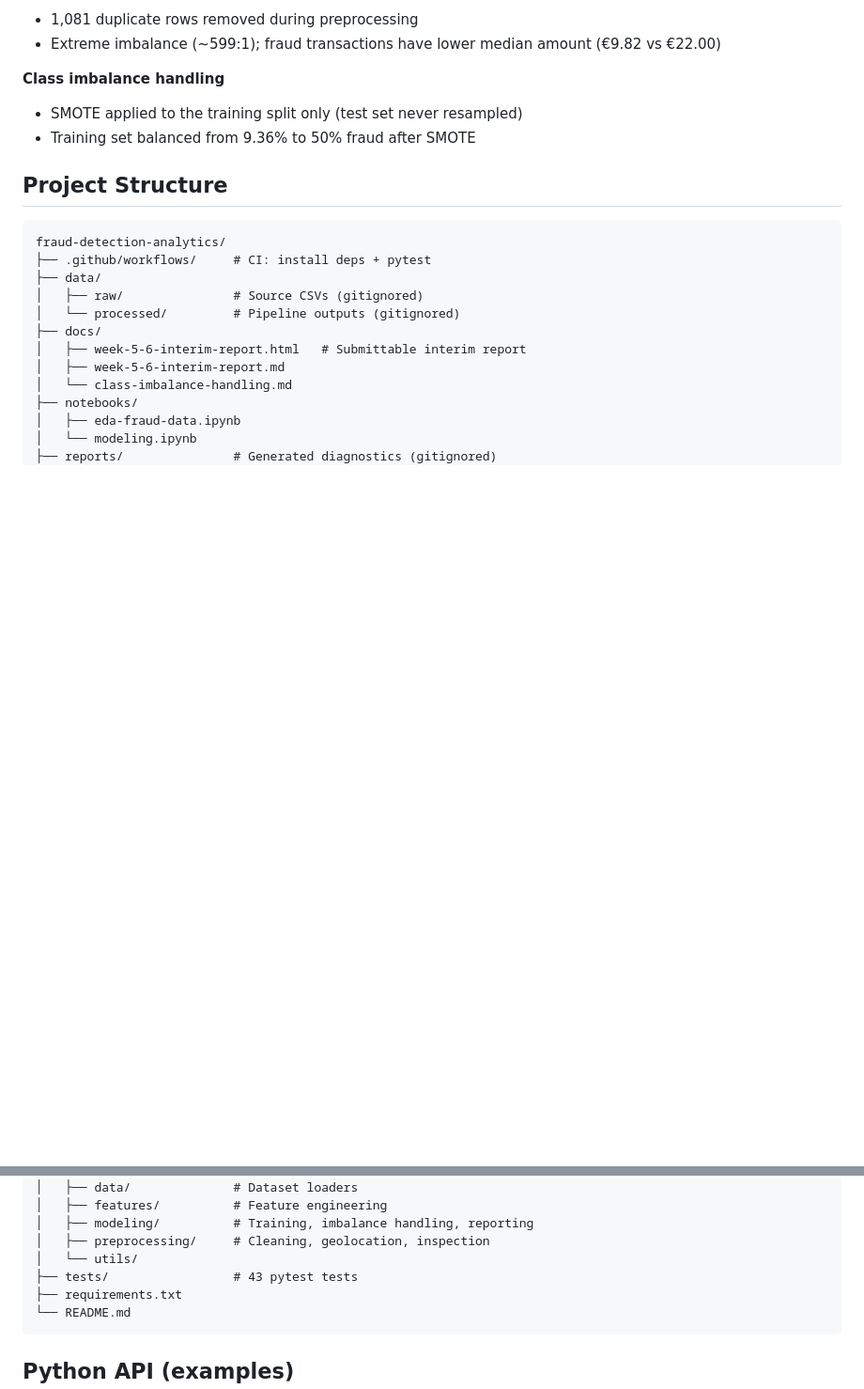
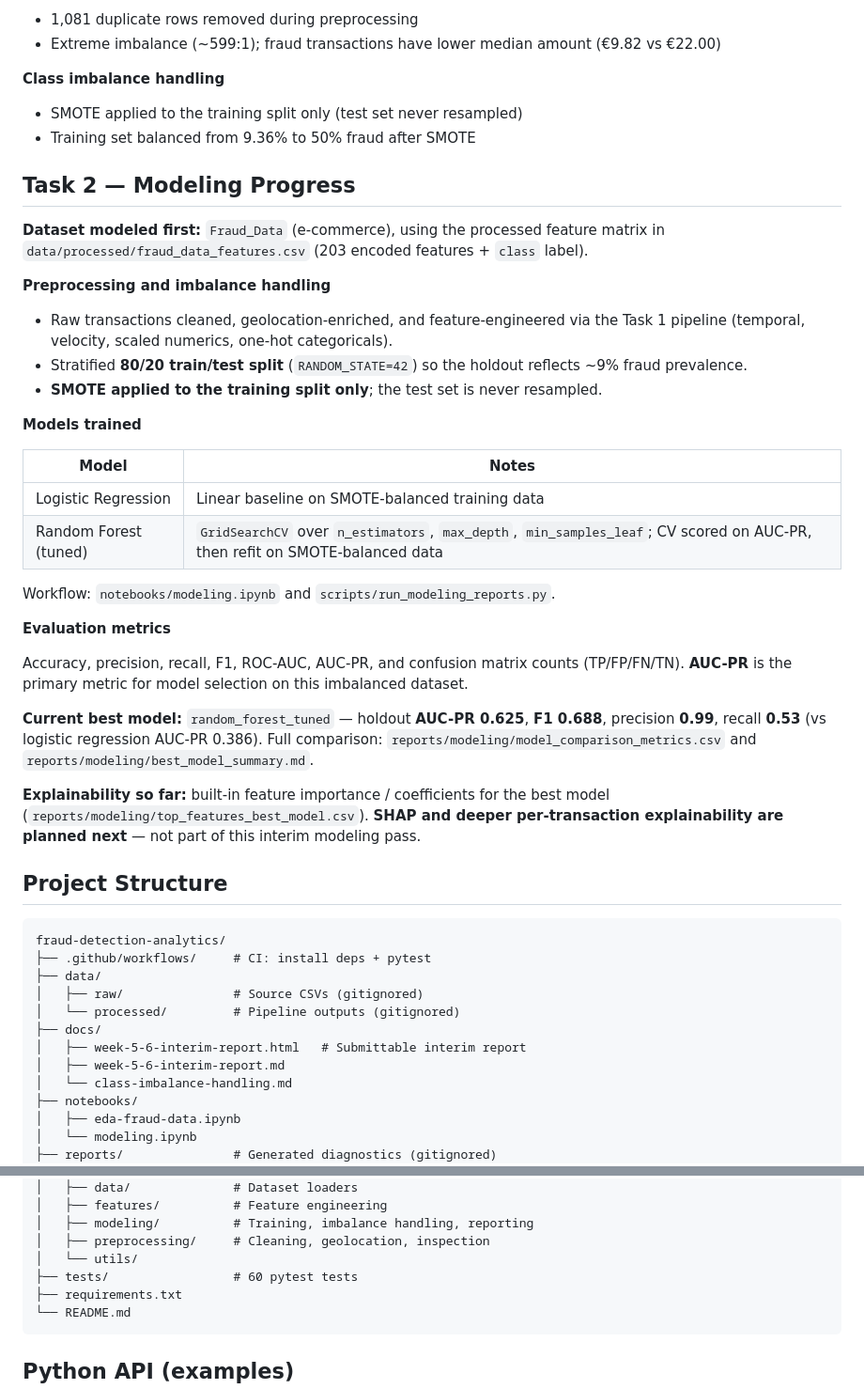
Before and after one commit to mersy11dan/fraud-detection-analytics, a Markdown page: README.md, 2 parts joined by grey strips. Shown at 94% size. Rendered like a GitHub page; blank space fills up the shorter version.

````diff
--- a/README.md
+++ b/README.md
@@ -115,6 +118,33 @@ Generated by `python scripts/run_modeling_reports.py` or from `notebooks/modelin
 - SMOTE applied to the training split only (test set never resampled)
 - Training set balanced from 9.36% to 50% fraud after SMOTE
 
+## Task 2 — Modeling Progress
+
+**Dataset modeled first:** `Fraud_Data` (e-commerce), using the processed feature matrix in `data/processed/fraud_data_features.csv` (203 encoded features + `class` label).
+
+**Preprocessing and imbalance handling**
+
+- Raw transactions cleaned, geolocation-enriched, and feature-engineered via the Task 1 pipeline (temporal, velocity, scaled numerics, one-hot categoricals).
+- Stratified **80/20 train/test split** (`RANDOM_STATE=42`) so the holdout reflects ~9% fraud prevalence.
+- **SMOTE applied to the training split only**; the test set is never resampled.
+
+**Models trained**
+
+| Model | Notes |
+|-------|-------|
+| Logistic Regression | Linear baseline on SMOTE-balanced training data |
+| Random Forest (tuned) | `GridSearchCV` over `n_estimators`, `max_depth`, `min_samples_leaf`; CV scored on AUC-PR, then refit on SMOTE-balanced data |
+
+Workflow: `notebooks/modeling.ipynb` and `scripts/run_modeling_reports.py`.
+
+**Evaluation metrics**
+
+Accuracy, precision, recall, F1, ROC-AUC, AUC-PR, and confusion matrix counts (TP/FP/FN/TN). **AUC-PR** is the primary metric for model selection on this imbalanced dataset.
+
+**Current best model:** `random_forest_tuned` — holdout **AUC-PR 0.625**, **F1 0.688**, precision **0.99**, recall **0.53** (vs logistic regression AUC-PR 0.386). Full comparison: `reports/modeling/model_comparison_metrics.csv` and `reports/modeling/best_model_summary.md`.
+
+**Explainability so far:** built-in feature importance / coefficients for the best model (`reports/modeling/top_features_best_model.csv`). **SHAP and deeper per-transaction explainability are planned next** — not part of this interim modeling pass.
+
 ## Project Structure
 
 ```
@@ -139,7 +169,7 @@ fraud-detection-analytics/
 │   ├── modeling/          # Training, imbalance handling, reporting
 │   ├── preprocessing/     # Cleaning, geolocation, inspection
 │   └── utils/
-├── tests/                 # 43 pytest tests
+├── tests/                 # 60 pytest tests
 ├── requirements.txt
 └── README.md
 ```
````
Also changed, not shown: other parts of README.md (+19 -9 lines).
